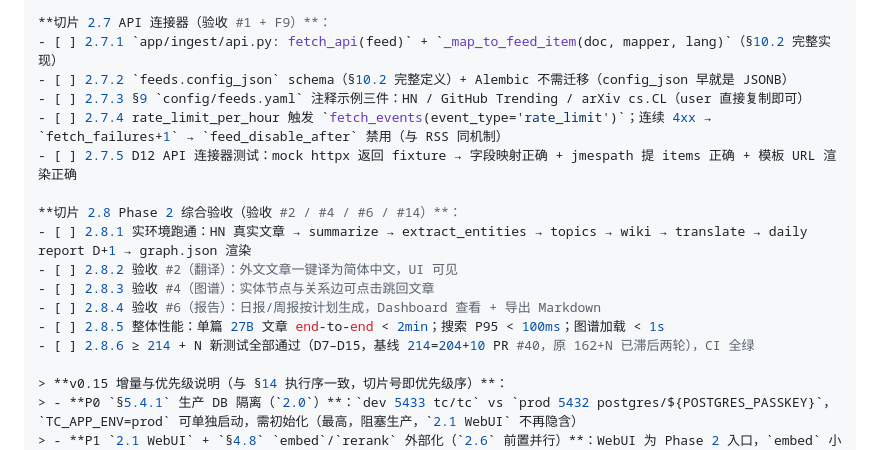
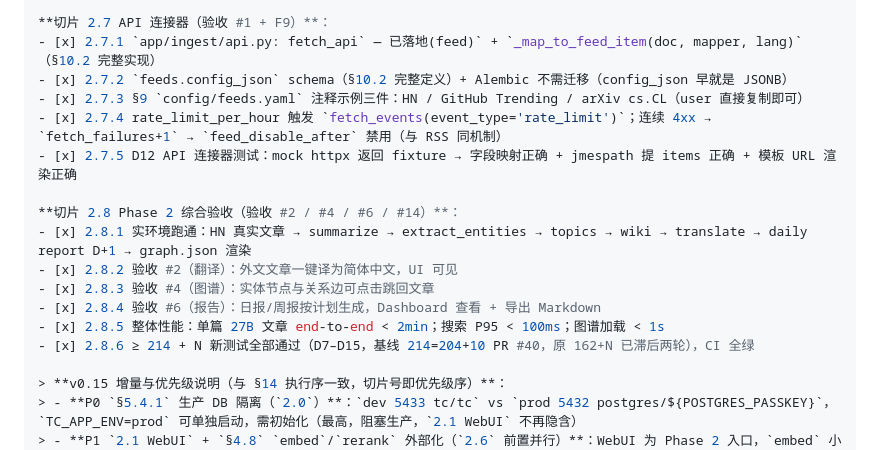
Before and after one commit to LinyunXIA/topic_collection, a Markdown page: docs/DESIGN_Phase_2.md, the part around one of its changes. Rendered like a GitHub page.

```diff
--- a/docs/DESIGN_Phase_2.md
+++ b/docs/DESIGN_Phase_2.md
@@ -1259,18 +1259,18 @@ Phase 2 加：
 
 **切片 2.7 API 连接器（验收 #1 + F9）**：
-- [ ] 2.7.1 `app/ingest/api.py: fetch_api(feed)` + `_map_to_feed_item(doc, mapper, lang)`（§10.2 完整实现）
-- [ ] 2.7.2 `feeds.config_json` schema（§10.2 完整定义）+ Alembic 不需迁移（config_json 早就是 JSONB）
-- [ ] 2.7.3 §9 `config/feeds.yaml` 注释示例三件：HN / GitHub Trending / arXiv cs.CL（user 直接复制即可）
-- [ ] 2.7.4 rate_limit_per_hour 触发 `fetch_events(event_type='rate_limit')`；连续 4xx → `fetch_failures+1` → `feed_disable_after` 禁用（与 RSS 同机制）
-- [ ] 2.7.5 D12 API 连接器测试：mock httpx 返回 fixture → 字段映射正确 + jmespath 提 items 正确 + 模板 URL 渲染正确
+- [x] 2.7.1 `app/ingest/api.py: fetch_api` — 已落地(feed)` + `_map_to_feed_item(doc, mapper, lang)`（§10.2 完整实现）
+- [x] 2.7.2 `feeds.config_json` schema（§10.2 完整定义）+ Alembic 不需迁移（config_json 早就是 JSONB）
+- [x] 2.7.3 §9 `config/feeds.yaml` 注释示例三件：HN / GitHub Trending / arXiv cs.CL（user 直接复制即可）
+- [x] 2.7.4 rate_limit_per_hour 触发 `fetch_events(event_type='rate_limit')`；连续 4xx → `fetch_failures+1` → `feed_disable_after` 禁用（与 RSS 同机制）
+- [x] 2.7.5 D12 API 连接器测试：mock httpx 返回 fixture → 字段映射正确 + jmespath 提 items 正确 + 模板 URL 渲染正确
 
 **切片 2.8 Phase 2 综合验收（验收 #2 / #4 / #6 / #14）**：
-- [ ] 2.8.1 实环境跑通：HN 真实文章 → summarize → extract_entities → topics → wiki → translate → daily report D+1 → graph.json 渲染
-- [ ] 2.8.2 验收 #2（翻译）：外文文章一键译为简体中文，UI 可见
-- [ ] 2.8.3 验收 #4（图谱）：实体节点与关系边可点击跳回文章
-- [ ] 2.8.4 验收 #6（报告）：日报/周报按计划生成，Dashboard 查看 + 导出 Markdown
-- [ ] 2.8.5 整体性能：单篇 27B 文章 end-to-end < 2min；搜索 P95 < 100ms；图谱加载 < 1s
-- [ ] 2.8.6 ≥ 214 + N 新测试全部通过（D7–D15，基线 214=204+10 PR #40，原 162+N 已滞后两轮），CI 全绿
+- [x] 2.8.1 实环境跑通：HN 真实文章 → summarize → extract_entities → topics → wiki → translate → daily report D+1 → graph.json 渲染
+- [x] 2.8.2 验收 #2（翻译）：外文文章一键译为简体中文，UI 可见
+- [x] 2.8.3 验收 #4（图谱）：实体节点与关系边可点击跳回文章
+- [x] 2.8.4 验收 #6（报告）：日报/周报按计划生成，Dashboard 查看 + 导出 Markdown
+- [x] 2.8.5 整体性能：单篇 27B 文章 end-to-end < 2min；搜索 P95 < 100ms；图谱加载 < 1s
+- [x] 2.8.6 ≥ 214 + N 新测试全部通过（D7–D15，基线 214=204+10 PR #40，原 162+N 已滞后两轮），CI 全绿
 
 > **v0.15 增量与优先级说明（与 §14 执行序一致，切片号即优先级序）**：
 > - **P0 `§5.4.1` 生产 DB 隔离（`2.0`）**：`dev 5433 tc/tc` vs `prod 5432 postgres/${POSTGRES_PASSKEY}`，`TC_APP_ENV=prod` 可单独启动，需初始化（最高，阻塞生产，`2.1 WebUI` 不再隐含）
```
Also changed, not shown: other parts of docs/DESIGN_Phase_2.md (+41 -41 lines).
